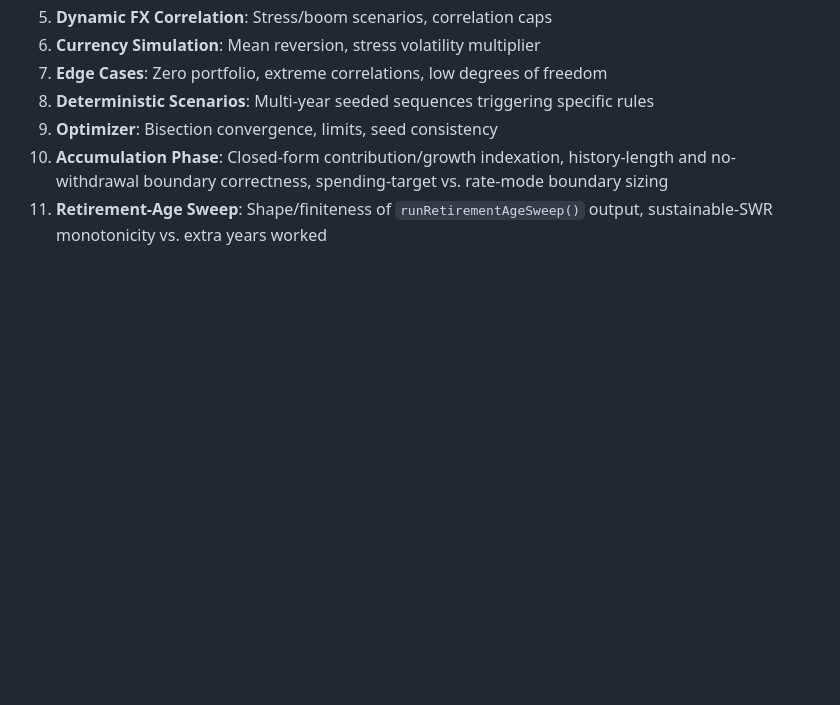
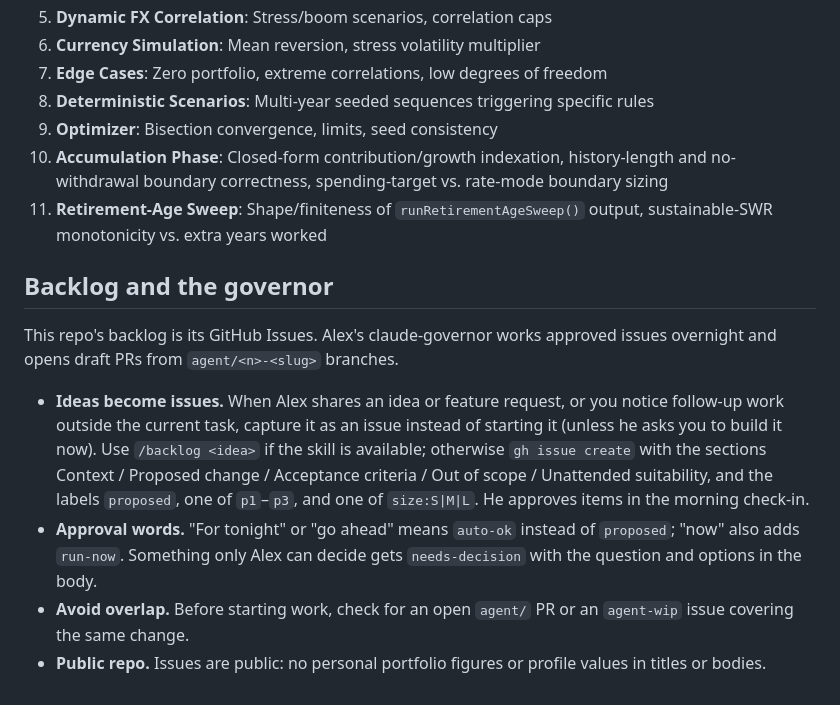
Before and after one commit to alexfmonteiro/monte-carlo-retirement-simulator, a Markdown page: CLAUDE.md, the part around the change. Drawn GitHub-style; blank space fills up the shorter version.

Commit message:
Document the governor backlog flow in CLAUDE.md (#15)
Ideas and out-of-scope follow-ups become labelled GitHub issues that the
claude-governor picks up after approval in the morning check-in.


Claude-Session: https://claude.ai/code/session_01ET9wzK6T6qyDJZauXagT4P

Co-authored-by: Claude Opus 5.5 <noreply@anthropic.com>

```diff
--- a/CLAUDE.md
+++ b/CLAUDE.md
@@ -132,3 +132,12 @@ The test suite (`tests.html`) is a zero-dependency browser-based test framework
 9. **Optimizer**: Bisection convergence, limits, seed consistency
 10. **Accumulation Phase**: Closed-form contribution/growth indexation, history-length and no-withdrawal boundary correctness, spending-target vs. rate-mode boundary sizing
 11. **Retirement-Age Sweep**: Shape/finiteness of `runRetirementAgeSweep()` output, sustainable-SWR monotonicity vs. extra years worked
+
+## Backlog and the governor
+
+This repo's backlog is its GitHub Issues. Alex's claude-governor works approved issues overnight and opens draft PRs from `agent/<n>-<slug>` branches.
+
+- **Ideas become issues.** When Alex shares an idea or feature request, or you notice follow-up work outside the current task, capture it as an issue instead of starting it (unless he asks you to build it now). Use `/backlog <idea>` if the skill is available; otherwise `gh issue create` with the sections Context / Proposed change / Acceptance criteria / Out of scope / Unattended suitability, and the labels `proposed`, one of `p1`–`p3`, and one of `size:S|M|L`. He approves items in the morning check-in.
+- **Approval words.** "For tonight" or "go ahead" means `auto-ok` instead of `proposed`; "now" also adds `run-now`. Something only Alex can decide gets `needs-decision` with the question and options in the body.
+- **Avoid overlap.** Before starting work, check for an open `agent/` PR or an `agent-wip` issue covering the same change.
+- **Public repo.** Issues are public: no personal portfolio figures or profile values in titles or bodies.
```
